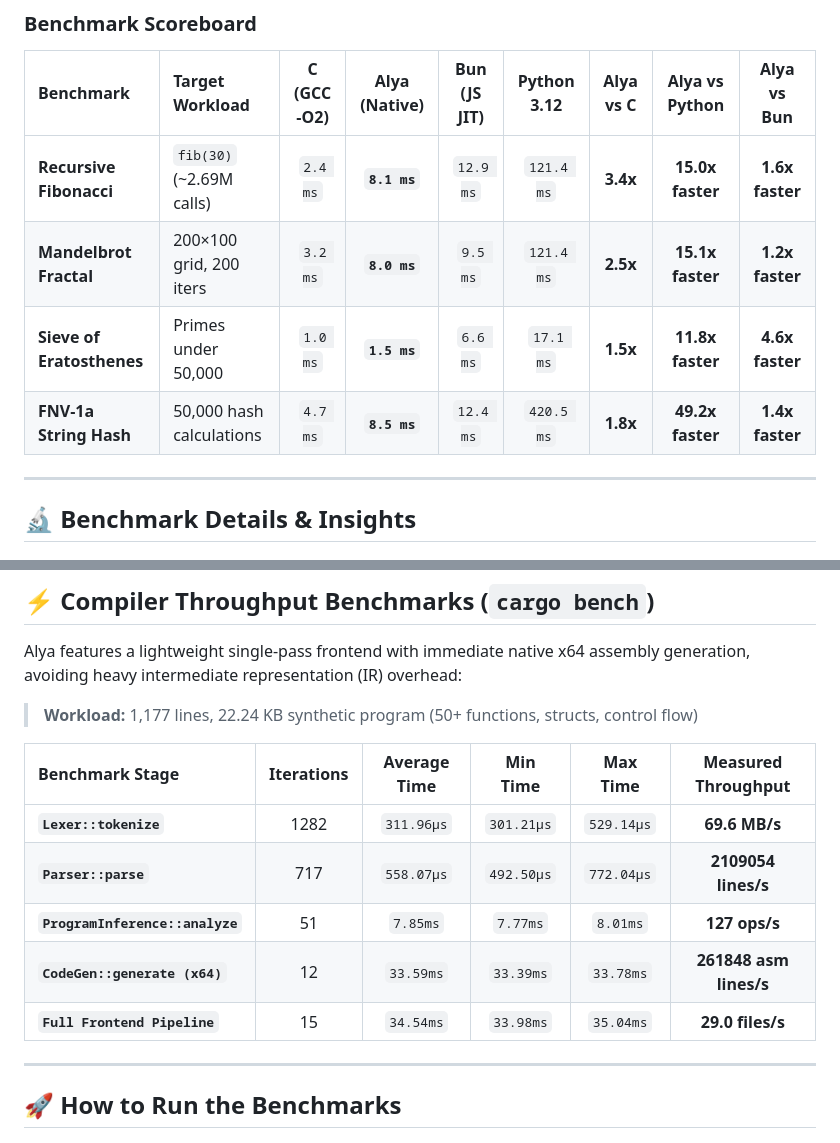
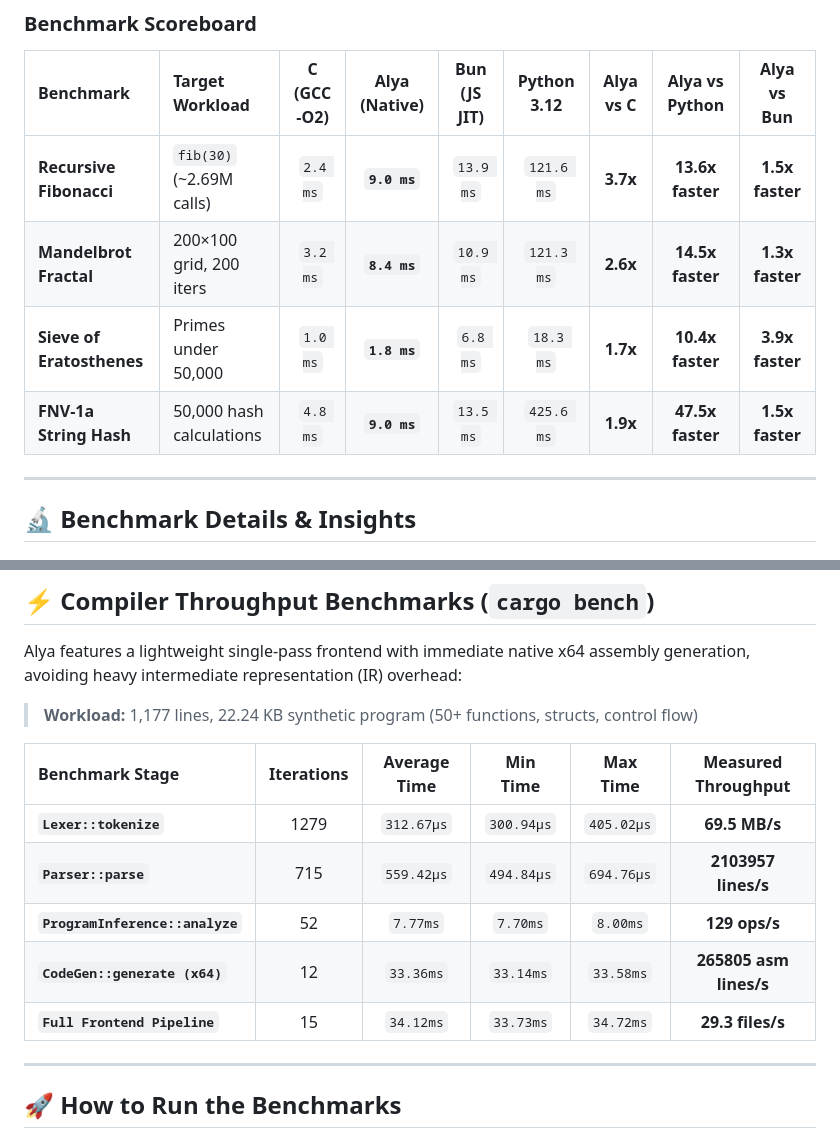
Before and after one commit to Taiizor/Alya, a Markdown page: benchmarks/README.md, 2 parts joined by grey strips. Drawn GitHub-style.

Commit message:
docs(benchmarks): update benchmark results [skip ci]

```diff
--- a/benchmarks/README.md
+++ b/benchmarks/README.md
@@ -22,10 +22,10 @@ All implementations solve the exact same algorithmic problem on identical inputs
 
 | Benchmark | Target Workload | C (GCC -O2) | Alya (Native) | Bun (JS JIT) | Python 3.12 | Alya vs C | Alya vs Python | Alya vs Bun |
 | :--- | :--- | :---: | :---: | :---: | :---: | :---: | :---: | :---: |
-| **Recursive Fibonacci** | `fib(30)` (~2.69M calls) | `2.4 ms` | **`8.1 ms`** | `12.9 ms` | `121.4 ms` | **3.4x** | **15.0x faster** | **1.6x faster** |
-| **Mandelbrot Fractal** | 200×100 grid, 200 iters | `3.2 ms` | **`8.0 ms`** | `9.5 ms` | `121.4 ms` | **2.5x** | **15.1x faster** | **1.2x faster** |
-| **Sieve of Eratosthenes** | Primes under 50,000 | `1.0 ms` | **`1.5 ms`** | `6.6 ms` | `17.1 ms` | **1.5x** | **11.8x faster** | **4.6x faster** |
-| **FNV-1a String Hash** | 50,000 hash calculations | `4.7 ms` | **`8.5 ms`** | `12.4 ms` | `420.5 ms` | **1.8x** | **49.2x faster** | **1.4x faster** |
+| **Recursive Fibonacci** | `fib(30)` (~2.69M calls) | `2.4 ms` | **`9.0 ms`** | `13.9 ms` | `121.6 ms` | **3.7x** | **13.6x faster** | **1.5x faster** |
+| **Mandelbrot Fractal** | 200×100 grid, 200 iters | `3.2 ms` | **`8.4 ms`** | `10.9 ms` | `121.3 ms` | **2.6x** | **14.5x faster** | **1.3x faster** |
+| **Sieve of Eratosthenes** | Primes under 50,000 | `1.0 ms` | **`1.8 ms`** | `6.8 ms` | `18.3 ms` | **1.7x** | **10.4x faster** | **3.9x faster** |
+| **FNV-1a String Hash** | 50,000 hash calculations | `4.8 ms` | **`9.0 ms`** | `13.5 ms` | `425.6 ms` | **1.9x** | **47.5x faster** | **1.5x faster** |
 
 ---
 
@@ -61,11 +61,11 @@ Alya features a lightweight single-pass frontend with immediate native x64 assem
 
 | Benchmark Stage | Iterations | Average Time | Min Time | Max Time | Measured Throughput |
 | :--- | :---: | :---: | :---: | :---: | :---: |
-| **`Lexer::tokenize`** | 1282 | `311.96µs` | `301.21µs` | `529.14µs` | **69.6 MB/s** |
-| **`Parser::parse`** | 717 | `558.07µs` | `492.50µs` | `772.04µs` | **2109054 lines/s** |
-| **`ProgramInference::analyze`** | 51 | `7.85ms` | `7.77ms` | `8.01ms` | **127 ops/s** |
-| **`CodeGen::generate (x64)`** | 12 | `33.59ms` | `33.39ms` | `33.78ms` | **261848 asm lines/s** |
-| **`Full Frontend Pipeline`** | 15 | `34.54ms` | `33.98ms` | `35.04ms` | **29.0 files/s** |
+| **`Lexer::tokenize`** | 1279 | `312.67µs` | `300.94µs` | `405.02µs` | **69.5 MB/s** |
+| **`Parser::parse`** | 715 | `559.42µs` | `494.84µs` | `694.76µs` | **2103957 lines/s** |
+| **`ProgramInference::analyze`** | 52 | `7.77ms` | `7.70ms` | `8.00ms` | **129 ops/s** |
+| **`CodeGen::generate (x64)`** | 12 | `33.36ms` | `33.14ms` | `33.58ms` | **265805 asm lines/s** |
+| **`Full Frontend Pipeline`** | 15 | `34.12ms` | `33.73ms` | `34.72ms` | **29.3 files/s** |
 
 ---
 
```
